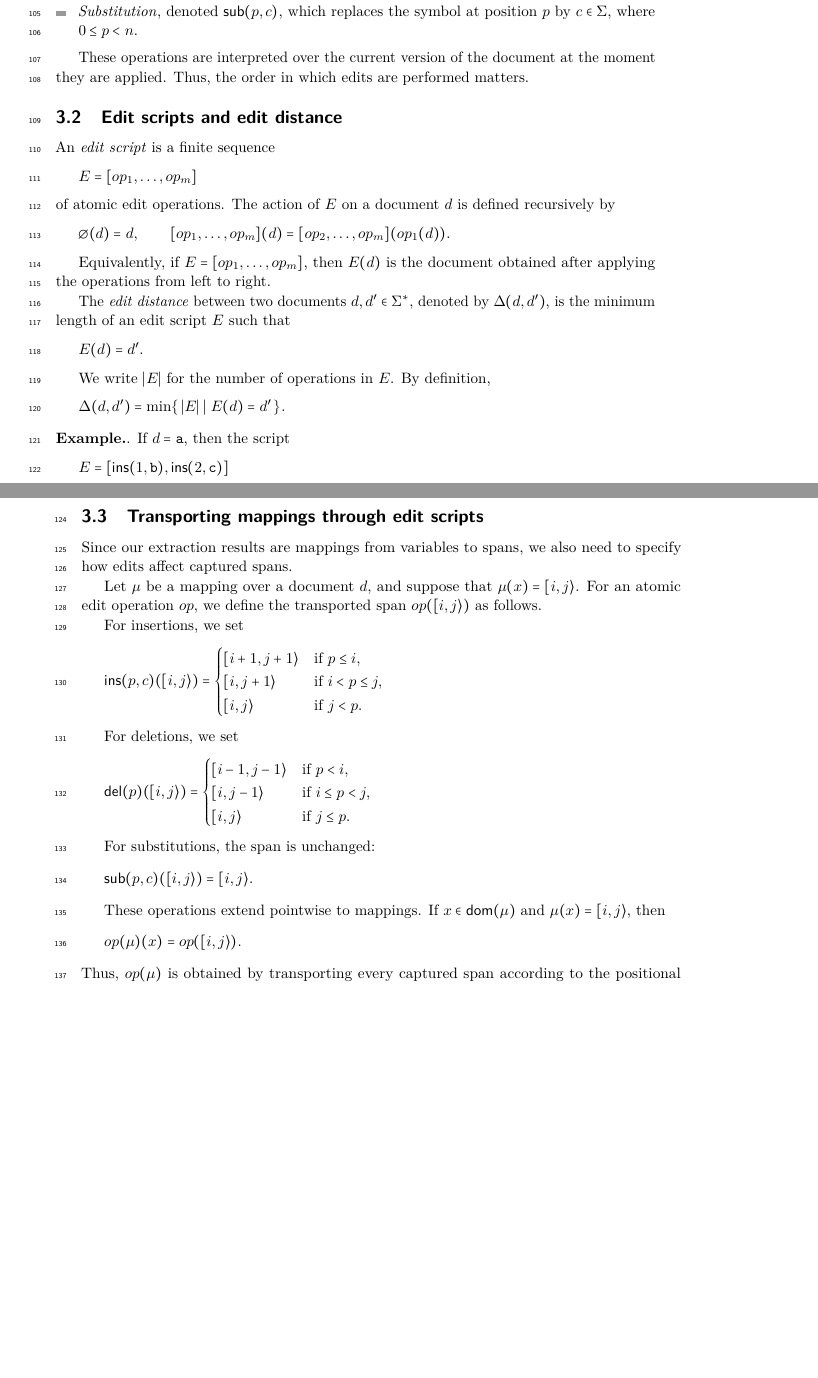
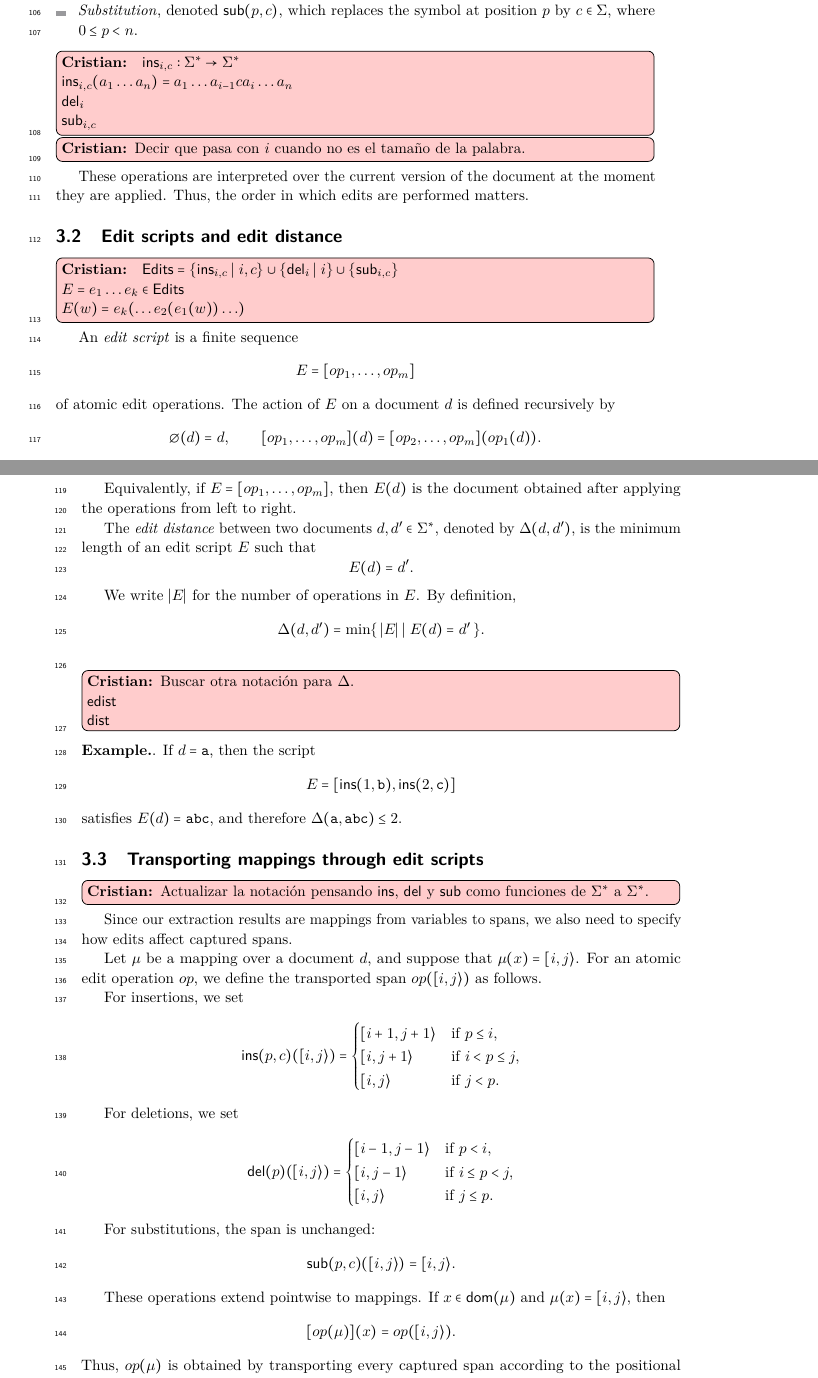
Before and after one commit to ItsSancer/Edit-Distance-Rematch, a LaTeX paper (main/main.tex, which reads extras/macros.tex, sections/editDistance.tex): two parts of pages 3 and 4 of 7, joined at a grey line, cut so that both start at the same text, the shorter picture padded with empty space. Compiled offline with pdfLaTeX.

Commit message:
Modificaciones durante la reunión.

```diff
--- a/extras/macros.tex
+++ b/extras/macros.tex
@@ -22,6 +22,12 @@
 
 \usepackage{tikz}
 \usetikzlibrary{automata, graphs,positioning,chains,arrows,snakes,decorations.pathmorphing}
+
+%%%% TO CENTER THE EQUATIONS IN LIPICS
+\makeatletter
+\@fleqnfalse
+\@mathmargin\@centering
+\makeatother
 
 %%%%%%%%%%%%%%%%%%%%%%%%%%%%%%%%
 %			COMMENTS
--- a/sections/editDistance.tex
+++ b/sections/editDistance.tex
@@ -12,9 +12,30 @@ Let $d = a_0 a_1 \cdots a_{n-1} \in \Sigma^*$ be a document. We consider the sta
 	\item \emph{Substitution}, denoted $\sub(p,c)$, which replaces the symbol at position $p$ by $c \in \Sigma$, where $0 \le p < n$.
 \end{itemize}
 
+\cristian{
+$\ins_{i,c}: \Sigma^* \rightarrow \Sigma^*$
+
+$\ins_{i,c}(a_1 \ldots a_n) = a_1 \ldots a_{i-1} c a_i \ldots a_n$
+
+$\del_{i}$
+
+$\sub_{i,c}$
+}
+\cristian{Decir que pasa con $i$ cuando no es el tamaño de la palabra.}
+
 These operations are interpreted over the current version of the document at the moment they are applied. Thus, the order in which edits are performed matters.
 
 \subsection{Edit scripts and edit distance}
+
+\cristian{
+$\operatorname{Edits} = \{\ins_{i,c} \mid i, c\} \cup
+\{\del_i \mid i\} \cup
+\{\sub_{i,c}\}$
+
+$E = e_1 \ldots e_k \in \operatorname{Edits}$
+
+$E(w) = e_k(\ldots e_2(e_1(w)) \ldots )$
+}
 
 An \emph{edit script} is a finite sequence
 \[
@@ -38,6 +61,12 @@ We write $|E|$ for the number of operations in $E$. By definition,
 \[
 \Delta(d,d') = \min \{\, |E| \mid E(d)=d' \,\}.
 \]
+\cristian{Buscar otra notación para $\Delta$.
+
+$\operatorname{edist}$
+
+$\operatorname{dist}$
+}
 
 \paragraph{Example.}
 If $d=\mathtt{a}$, then the script
@@ -47,6 +76,8 @@ E=[\ins(1,\mathtt{b}),\ins(2,\mathtt{c})]
 satisfies $E(d)=\mathtt{abc}$, and therefore $\Delta(\mathtt{a},\mathtt{abc}) \le 2$.
 
 \subsection{Transporting mappings through edit scripts}
+
+\cristian{Actualizar la notación pensando $\ins$, $\del$ y $\sub$ como funciones de $\Sigma^*$ a $\Sigma^*$.}
 
 Since our extraction results are mappings from variables to spans, we also need to specify how edits affect captured spans.
 
```
Also changed, not shown: sections/preliminaries.tex (+11 -6 lines), sections/semantics.tex (+6 -1 lines), sections/editDistance.tex (5 more changed lines).
